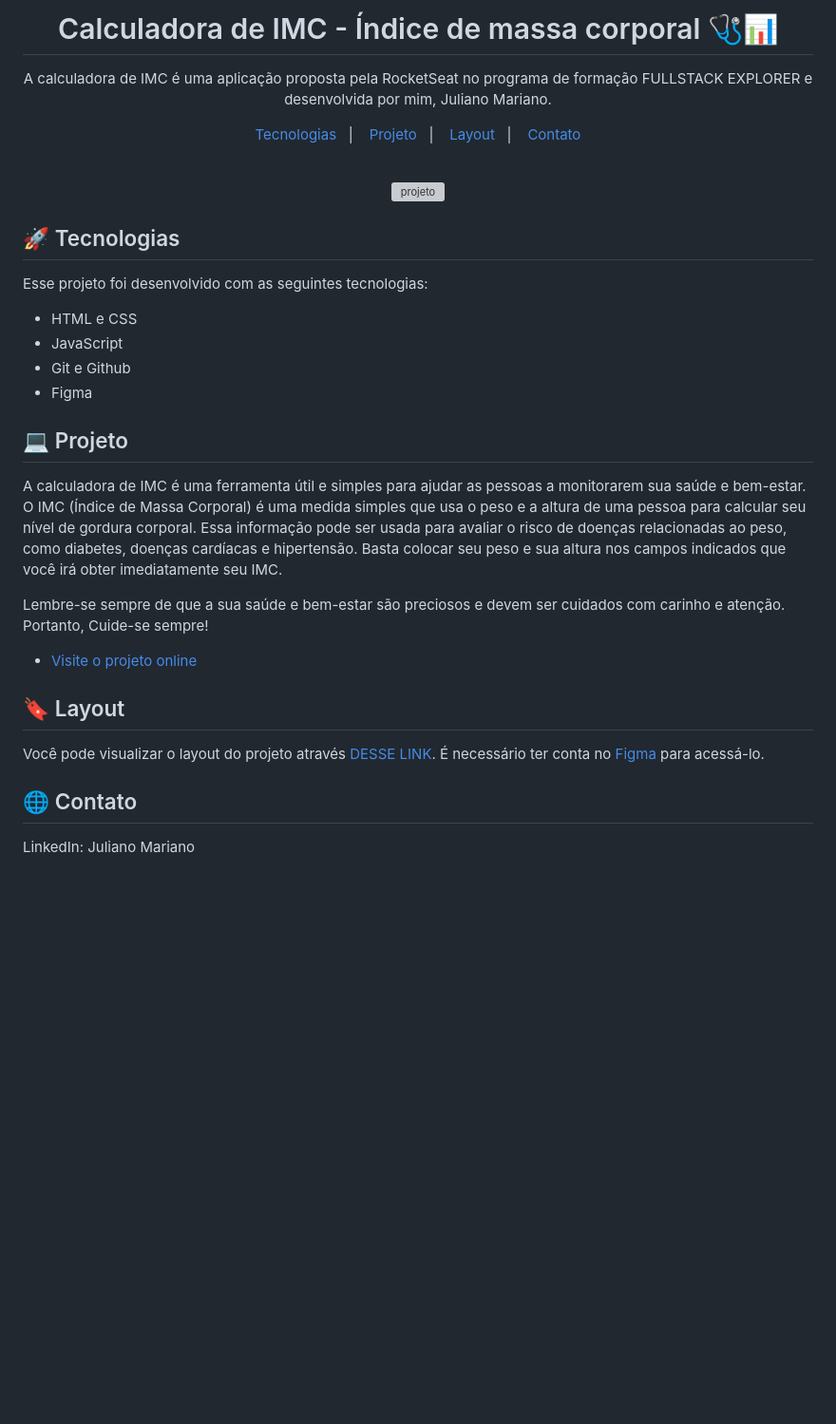
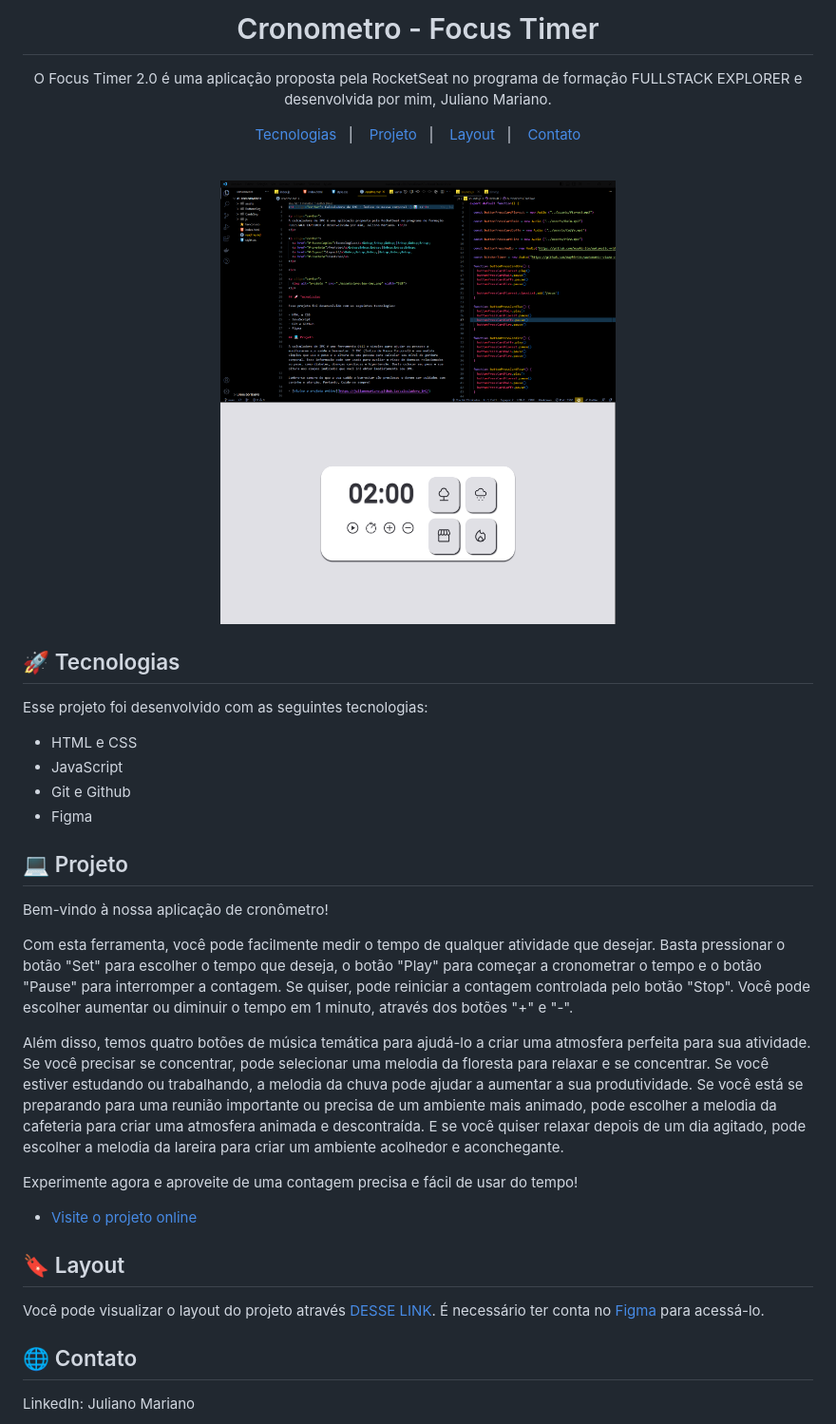
Before and after one commit to JulianoMariano/FocusTimer-2.0, a Markdown page: readme.md, the part around the change. Shown: that part at 95% size. Drawn GitHub-style; pictures changed too: assets/FocusTimer.png (added); blank space fills up the shorter version; grey boxes are pictures that could not be loaded.

```diff
--- a/readme.md
+++ b/readme.md
@@ -1,7 +1,7 @@
-<h1 align="center"> Calculadora de IMC - Índice de massa corporal 🩺📊 </h1>
+<h1 align="center"> Cronometro - Focus Timer </h1>
 
 <p align="center">
-A calculadora de IMC é uma aplicação proposta pela RocketSeat no programa de formação FULLSTACK EXPLORER e desenvolvida por mim, Juliano Mariano. <br/>
+O Focus Timer 2.0 é uma aplicação proposta pela RocketSeat no programa de formação FULLSTACK EXPLORER e desenvolvida por mim, Juliano Mariano. <br/>
 </p>
 
 <p align="center">
@@ -14,7 +14,7 @@ A calculadora de IMC é uma aplicação proposta pela RocketSeat no programa de
 <br>
 
 <p align="center">
-  <img alt="projeto " src="./assets/preview-imc.png" width="50%">
+  <img alt="cronometro" src="./assets/FocusTimer.png" width="50%">
 </p>
 
 ## 🚀 Tecnologias
@@ -28,15 +28,19 @@ Esse projeto foi desenvolvido com as seguintes tecnologias:
 
 ## 💻 Projeto
 
-A calculadora de IMC é uma ferramenta útil e simples para ajudar as pessoas a monitorarem sua saúde e bem-estar. O IMC (Índice de Massa Corporal) é uma medida simples que usa o peso e a altura de uma pessoa para calcular seu nível de gordura corporal. Essa informação pode ser usada para avaliar o risco de doenças relacionadas ao peso, como diabetes, doenças cardíacas e hipertensão. Basta colocar seu peso e sua altura nos campos indicados que você irá obter imediatamente seu IMC.
+Bem-vindo à nossa aplicação de cronômetro!
 
-Lembre-se sempre de que a sua saúde e bem-estar são preciosos e devem ser cuidados com carinho e atenção. Portanto, Cuide-se sempre!
+Com esta ferramenta, você pode facilmente medir o tempo de qualquer atividade que desejar. Basta pressionar o botão "Set" para escolher o tempo que deseja, o botão "Play" para começar a cronometrar o tempo e o botão "Pause" para interromper a contagem. Se quiser, pode reiniciar a contagem controlada pelo botão "Stop". Você pode escolher aumentar ou diminuir o tempo em 1 minuto, através dos botões "+" e "-".
 
-- [Visite o projeto online](https://julianomariano.github.io/calculadora_IMC/)
+Além disso, temos quatro botões de música temática para ajudá-lo a criar uma atmosfera perfeita para sua atividade. Se você precisar se concentrar, pode selecionar uma melodia da floresta para relaxar e se concentrar. Se você estiver estudando ou trabalhando, a melodia da chuva pode ajudar a aumentar a sua produtividade. Se você está se preparando para uma reunião importante ou precisa de um ambiente mais animado, pode escolher a melodia da cafeteria para criar uma atmosfera animada e descontraída. E se você quiser relaxar depois de um dia agitado, pode escolher a melodia da lareira para criar um ambiente acolhedor e aconchegante.
+
+Experimente agora e aproveite de uma contagem precisa e fácil de usar do tempo!
+
+- [Visite o projeto online](https://julianomariano.github.io/FocusTimer-2.0/)
 
 ## 🔖 Layout
 
-Você pode visualizar o layout do projeto através [DESSE LINK](https://www.figma.com/file/RYQrVcUWR1VBHfA6RgrjNF/IMC-(Copy)?node-id=6%3A4&t=mp4lj31i3Pp8KwwK-0). É necessário ter conta no [Figma](https://figma.com) para acessá-lo.
+Você pode visualizar o layout do projeto através [DESSE LINK](https://www.figma.com/file/lJCn8jjNoYWT24t7AcEgoY/Stage-05---Focus-Timer-2.0-(Copy)?node-id=0-1&t=O7AigKSVF5uiqR65-0). É necessário ter conta no [Figma](https://figma.com) para acessá-lo.
 
 ## 🌐 Contato
 
```
